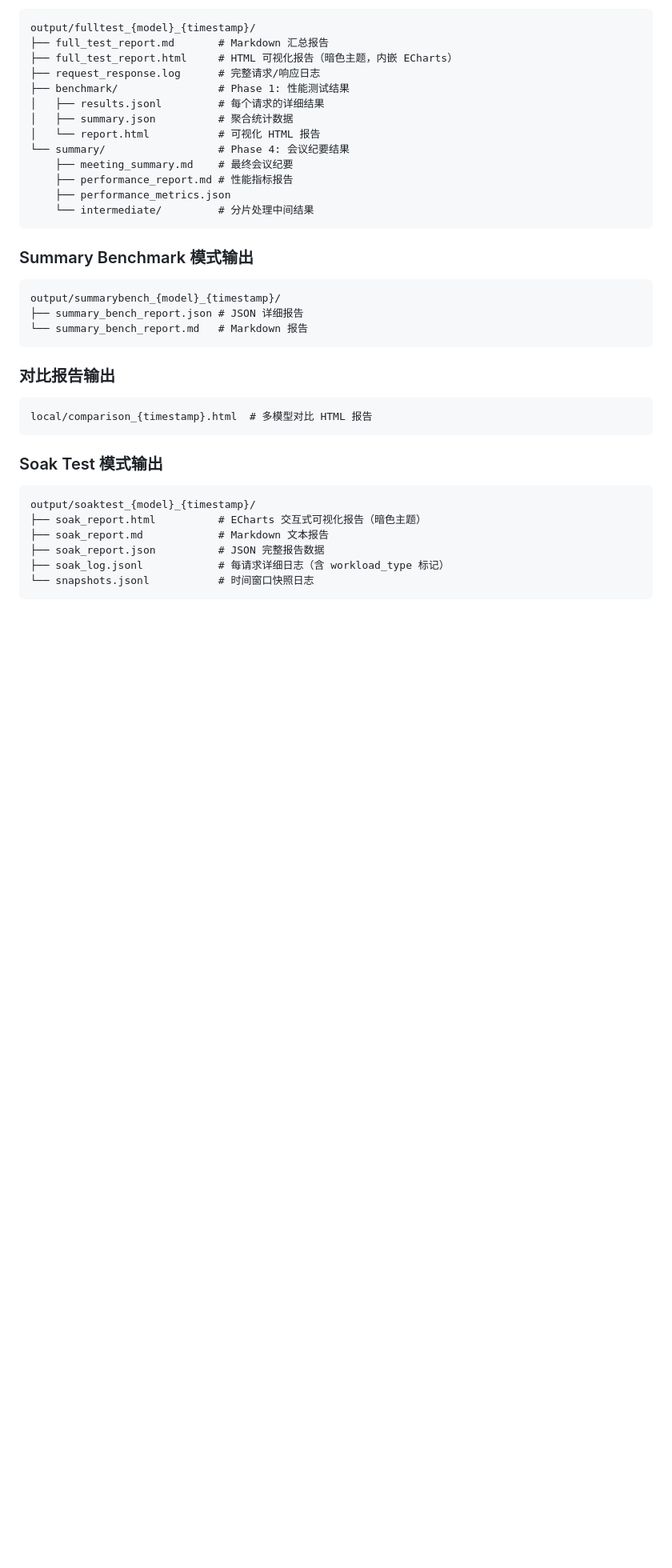
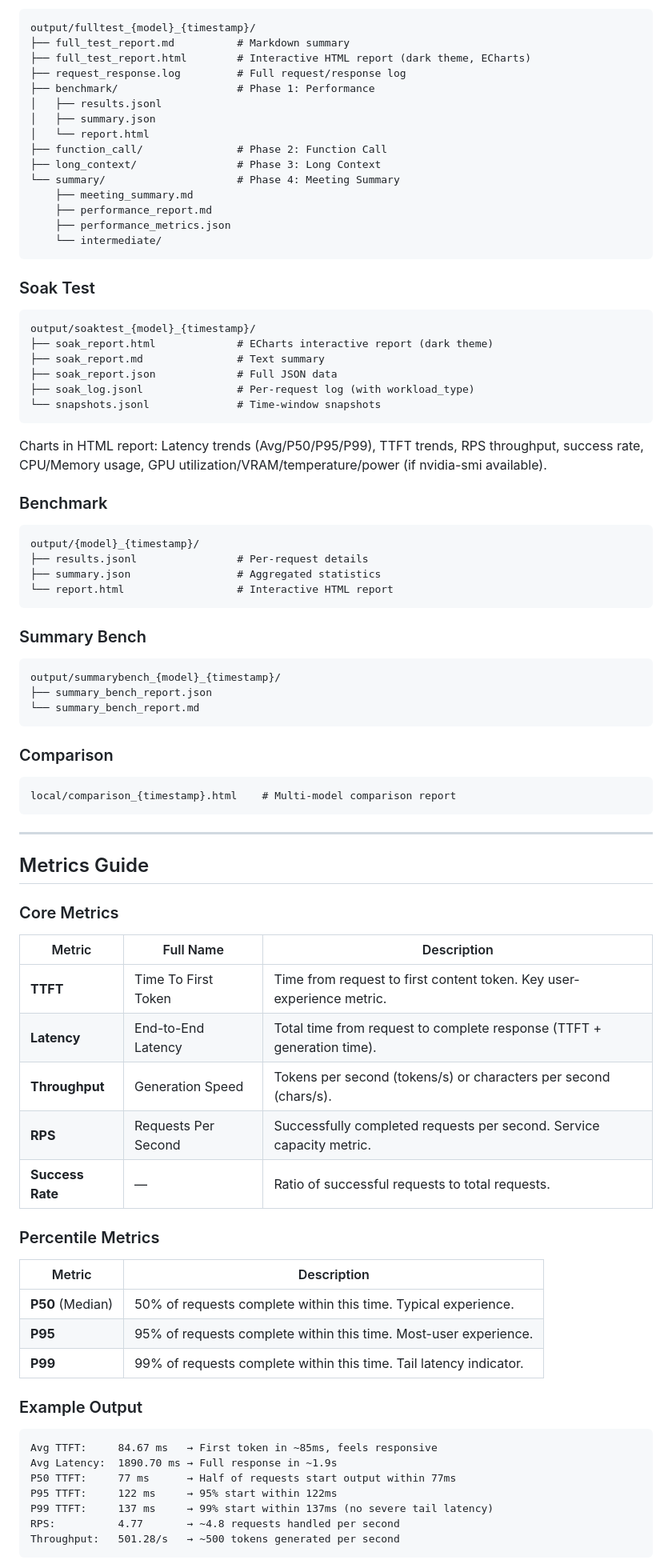
Before and after one commit to brianxiadong/llm-benchmark-kit, a Markdown page: README.md, the part around one of its changes. Shown at 80% size. Rendered like a GitHub page; blank space fills up the shorter version.

````diff
--- a/README.md
+++ b/README.md
@@ -284,42 +294,89 @@ scp -r root@server:/path/to/output/soaktest_xxx ./local/
 
 ```
 output/fulltest_{model}_{timestamp}/
-├── full_test_report.md       # Markdown 汇总报告
-├── full_test_report.html     # HTML 可视化报告（暗色主题，内嵌 ECharts）
-├── request_response.log      # 完整请求/响应日志
-├── benchmark/                # Phase 1: 性能测试结果
-│   ├── results.jsonl         # 每个请求的详细结果
-│   ├── summary.json          # 聚合统计数据
-│   └── report.html           # 可视化 HTML 报告
-└── summary/                  # Phase 4: 会议纪要结果
-    ├── meeting_summary.md    # 最终会议纪要
-    ├── performance_report.md # 性能指标报告
+├── full_test_report.md          # Markdown summary
+├── full_test_report.html        # Interactive HTML report (dark theme, ECharts)
+├── request_response.log         # Full request/response log
+├── benchmark/                   # Phase 1: Performance
+│   ├── results.jsonl
+│   ├── summary.json
+│   └── report.html
+├── function_call/               # Phase 2: Function Call
+├── long_context/                # Phase 3: Long Context
+└── summary/                     # Phase 4: Meeting Summary
+    ├── meeting_summary.md
+    ├── performance_report.md
     ├── performance_metrics.json
-    └── intermediate/         # 分片处理中间结果
+    └── intermediate/
 ```
 
-### Summary Benchmark 模式输出
+### Soak Test
+
+```
+output/soaktest_{model}_{timestamp}/
+├── soak_report.html             # ECharts interactive report (dark theme)
+├── soak_report.md               # Text summary
+├── soak_report.json             # Full JSON data
+├── soak_log.jsonl               # Per-request log (with workload_type)
+└── snapshots.jsonl              # Time-window snapshots
+```
+
+Charts in HTML report: Latency trends (Avg/P50/P95/P99), TTFT trends, RPS throughput, success rate, CPU/Memory usage, GPU utilization/VRAM/temperature/power (if nvidia-smi available).
+
+### Benchmark
+
+```
+output/{model}_{timestamp}/
+├── results.jsonl                # Per-request details
+├── summary.json                 # Aggregated statistics
+└── report.html                  # Interactive HTML report
+```
+
+### Summary Bench
 
 ```
 output/summarybench_{model}_{timestamp}/
-├── summary_bench_report.json # JSON 详细报告
-└── summary_bench_report.md   # Markdown 报告
+├── summary_bench_report.json
+└── summary_bench_report.md
 ```
 
-### 对比报告输出
+### Comparison
 
 ```
-local/comparison_{timestamp}.html  # 多模型对比 HTML 报告
+local/comparison_{timestamp}.html    # Multi-model comparison report
 ```
 
-### Soak Test 模式输出
+---
+
+## Metrics Guide
+
+### Core Metrics
+
+| Metric | Full Name | Description |
+|--------|-----------|-------------|
+| **TTFT** | Time To First Token | Time from request to first content token. Key user-experience metric. |
+| **Latency** | End-to-End Latency | Total time from request to complete response (TTFT + generation time). |
+| **Throughput** | Generation Speed | Tokens per second (tokens/s) or characters per second (chars/s). |
+| **RPS** | Requests Per Second | Successfully completed requests per second. Service capacity metric. |
+| **Success Rate** | — | Ratio of successful requests to total requests. |
+
+### Percentile Metrics
+
+| Metric | Description |
+|--------|-------------|
+| **P50** (Median) | 50% of requests complete within this time. Typical experience. |
+| **P95** | 95% of requests complete within this time. Most-user experience. |
+| **P99** | 99% of requests complete within this time. Tail latency indicator. |
+
+### Example Output
 
 ```
-output/soaktest_{model}_{timestamp}/
-├── soak_report.html          # ECharts 交互式可视化报告（暗色主题）
-├── soak_report.md            # Markdown 文本报告
-├── soak_report.json          # JSON 完整报告数据
-├── soak_log.jsonl            # 每请求详细日志（含 workload_type 标记）
-└── snapshots.jsonl           # 时间窗口快照日志
+Avg TTFT:     84.67 ms   → First token in ~85ms, feels responsive
+Avg Latency:  1890.70 ms → Full response in ~1.9s
+P50 TTFT:     77 ms      → Half of requests start output within 77ms
+P95 TTFT:     122 ms     → 95% start within 122ms
+P99 TTFT:     137 ms     → 99% start within 137ms (no severe tail latency)
+RPS:          4.77       → ~4.8 requests handled per second
+Throughput:   501.28/s   → ~500 tokens generated per second
 ```
 
````
Also changed, not shown: other parts of README.md (+287 -286 lines).
